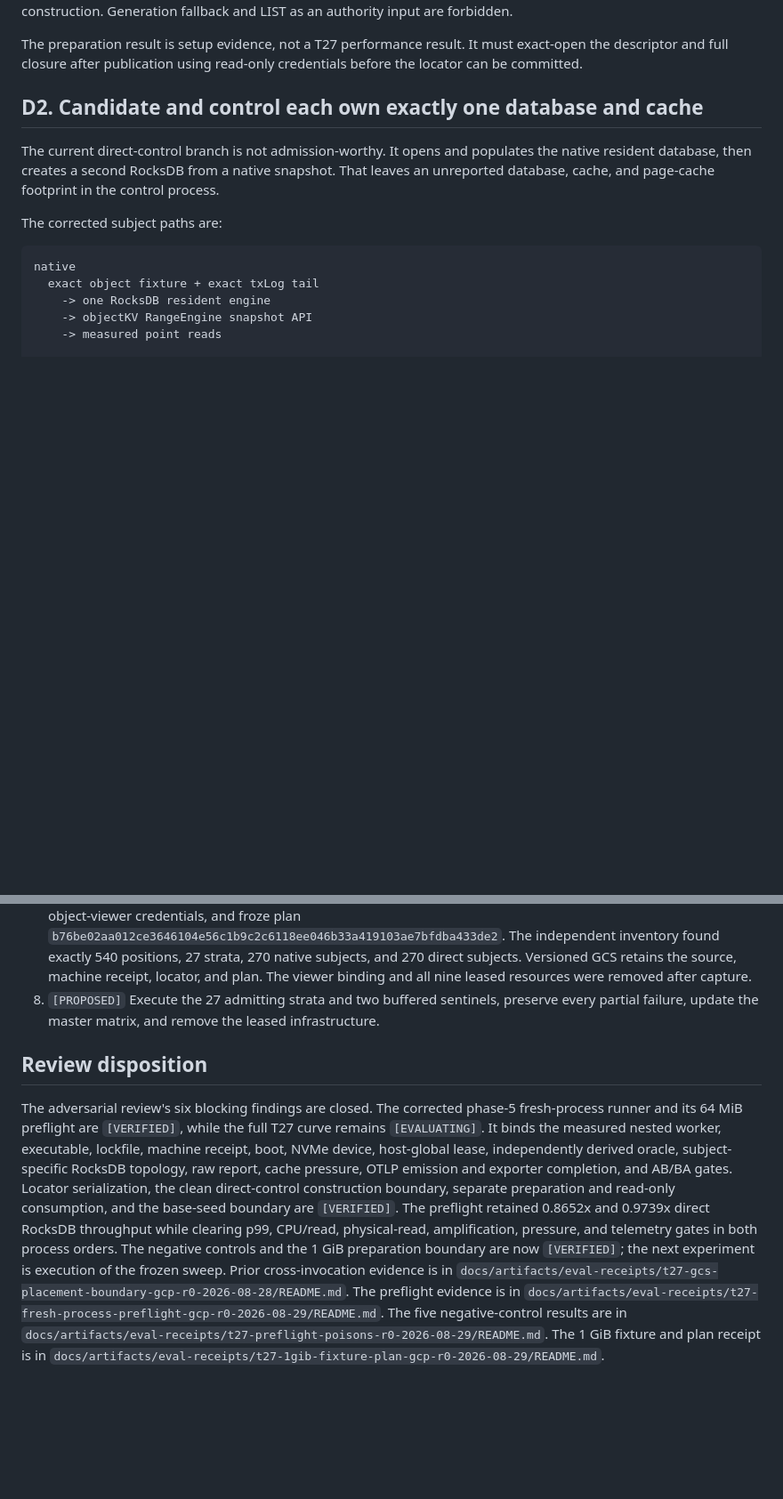
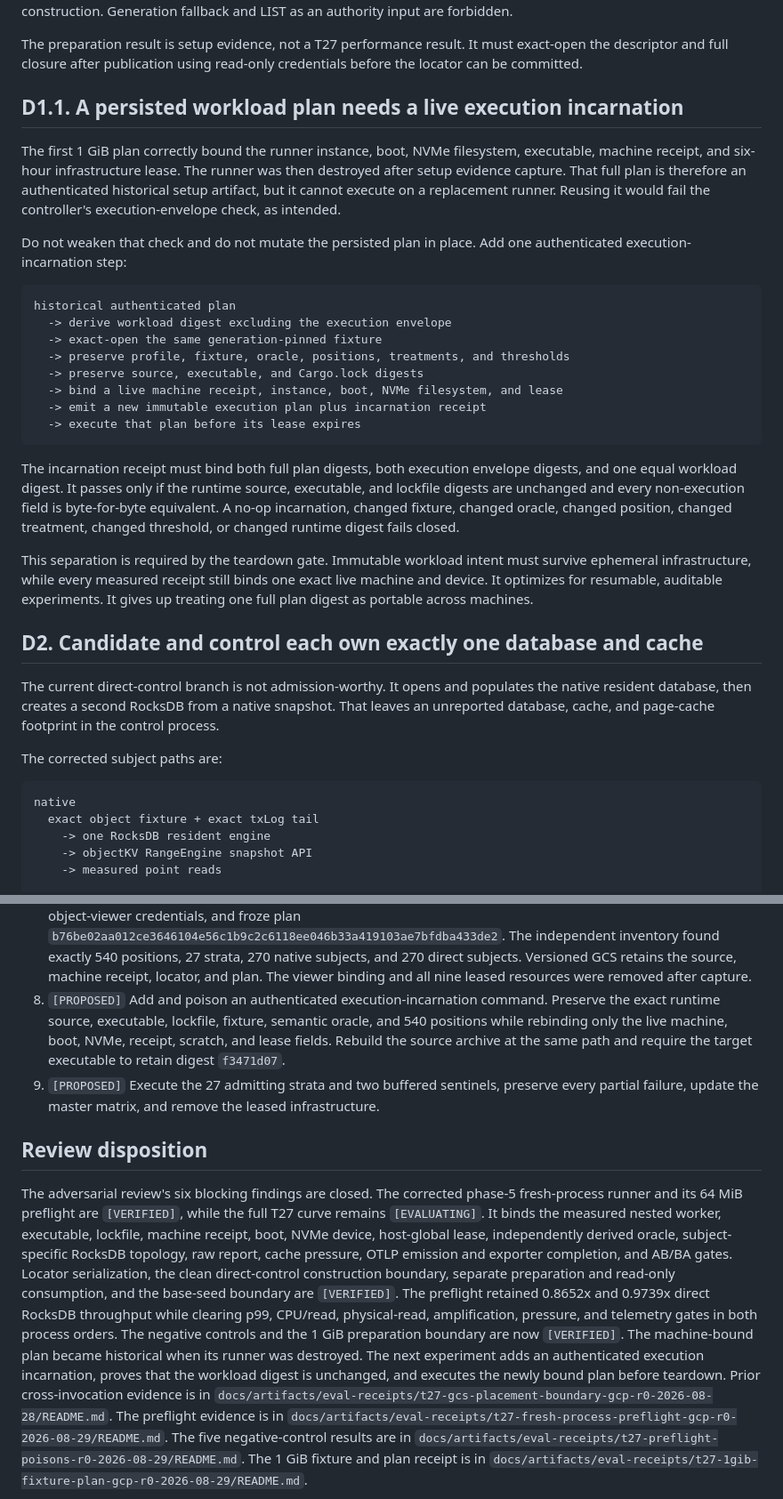
Before and after one commit to Doss-com/objectKV, a Markdown page: docs/research/rfc0044-phase5-t27-1gib-plan.md, 2 parts joined by grey strips. Shown at 89% size. Drawn GitHub-style; blank space fills up the shorter version.

Commit message:
docs(eval): define t27 execution incarnation

````diff
--- a/docs/research/rfc0044-phase5-t27-1gib-plan.md
+++ b/docs/research/rfc0044-phase5-t27-1gib-plan.md
@@ -76,6 +76,42 @@ an authority input are forbidden.
 The preparation result is setup evidence, not a T27 performance result. It
 must exact-open the descriptor and full closure after publication using
 read-only credentials before the locator can be committed.
+
+## D1.1. A persisted workload plan needs a live execution incarnation
+
+The first 1 GiB plan correctly bound the runner instance, boot, NVMe
+filesystem, executable, machine receipt, and six-hour infrastructure lease.
+The runner was then destroyed after setup evidence capture. That full plan is
+therefore an authenticated historical setup artifact, but it cannot execute on
+a replacement runner. Reusing it would fail the controller's execution-envelope
+check, as intended.
+
+Do not weaken that check and do not mutate the persisted plan in place. Add one
+authenticated execution-incarnation step:
+
+```text
+historical authenticated plan
+  -> derive workload digest excluding the execution envelope
+  -> exact-open the same generation-pinned fixture
+  -> preserve profile, fixture, oracle, positions, treatments, and thresholds
+  -> preserve source, executable, and Cargo.lock digests
+  -> bind a live machine receipt, instance, boot, NVMe filesystem, and lease
+  -> emit a new immutable execution plan plus incarnation receipt
+  -> execute that plan before its lease expires
+```
+
+The incarnation receipt must bind both full plan digests, both execution
+envelope digests, and one equal workload digest. It passes only if the runtime
+source, executable, and lockfile digests are unchanged and every non-execution
+field is byte-for-byte equivalent. A no-op incarnation, changed fixture,
+changed oracle, changed position, changed treatment, changed threshold, or
+changed runtime digest fails closed.
+
+This separation is required by the teardown gate. Immutable workload intent
+must survive ephemeral infrastructure, while every measured receipt still
+binds one exact live machine and device. It optimizes for resumable, auditable
+experiments. It gives up treating one full plan digest as portable across
+machines.
 
 ## D2. Candidate and control each own exactly one database and cache
 
@@ -298,7 +334,12 @@ treatment is not reused.
    native subjects, and 270 direct subjects. Versioned GCS retains the source,
    machine receipt, locator, and plan. The viewer binding and all nine leased
    resources were removed after capture.
-8. `[PROPOSED]` Execute the 27 admitting strata and two buffered sentinels,
+8. `[PROPOSED]` Add and poison an authenticated execution-incarnation command.
+   Preserve the exact runtime source, executable, lockfile, fixture, semantic
+   oracle, and 540 positions while rebinding only the live machine, boot, NVMe,
+   receipt, scratch, and lease fields. Rebuild the source archive at the same
+   path and require the target executable to retain digest `f3471d07`.
+9. `[PROPOSED]` Execute the 27 admitting strata and two buffered sentinels,
    preserve every partial failure, update the master matrix, and remove the
    leased infrastructure.
 
@@ -315,8 +356,10 @@ preparation and read-only consumption, and the base-seed boundary are
 `[VERIFIED]`. The preflight retained 0.8652x and 0.9739x direct RocksDB
 throughput while clearing p99, CPU/read, physical-read, amplification,
 pressure, and telemetry gates in both process orders. The negative controls
-and the 1 GiB preparation boundary are now `[VERIFIED]`; the next experiment
-is execution of the frozen sweep. Prior
+and the 1 GiB preparation boundary are now `[VERIFIED]`. The machine-bound plan
+became historical when its runner was destroyed. The next experiment adds an
+authenticated execution incarnation, proves that the workload digest is
+unchanged, and executes the newly bound plan before teardown. Prior
 cross-invocation evidence is in
 `docs/artifacts/eval-receipts/t27-gcs-placement-boundary-gcp-r0-2026-08-28/README.md`.
 The preflight evidence is in
````
